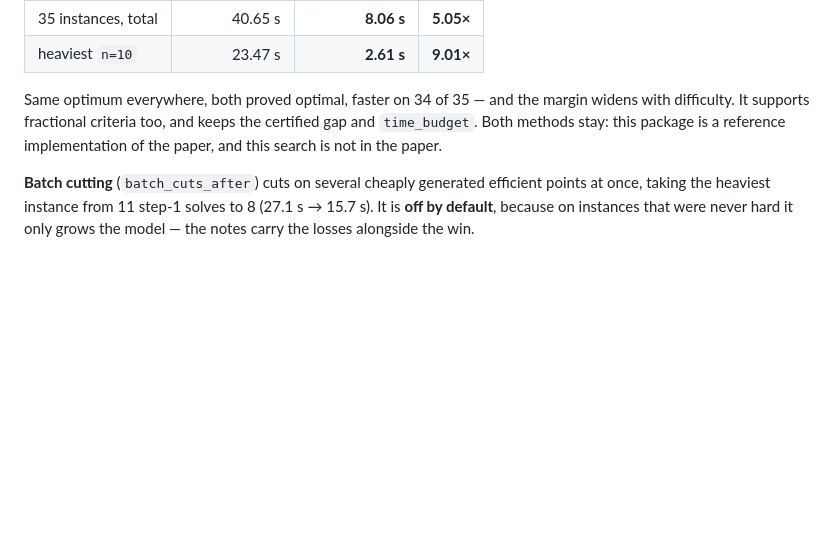
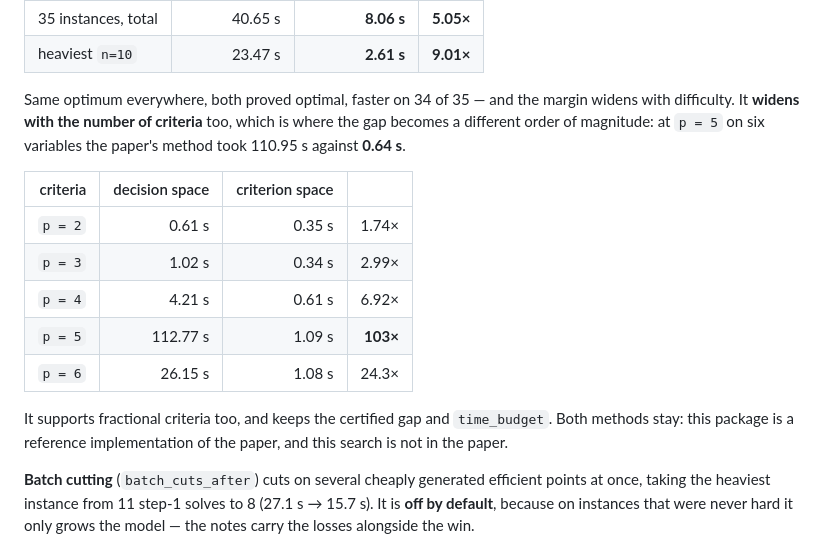
Before and after one commit to sisisoso2127-prog/hi, a Markdown page: README.md, the part around the change. Drawn GitHub-style; blank space fills up the shorter version.

```diff
--- a/README.md
+++ b/README.md
@@ -117,9 +117,21 @@ ordinary linear rows, and the model never grows:
 | heaviest `n=10` | 23.47 s | **2.61 s** | **9.01×** |
 
 Same optimum everywhere, both proved optimal, faster on 34 of 35 — and the
-margin widens with difficulty. It supports fractional criteria too, and keeps
-the certified gap and `time_budget`. Both methods stay: this package is a
-reference implementation of the paper, and this search is not in the paper.
+margin widens with difficulty. It **widens with the number of criteria** too,
+which is where the gap becomes a different order of magnitude: at `p = 5` on
+six variables the paper's method took 110.95 s against **0.64 s**.
+
+| criteria | decision space | criterion space | |
+|---:|---:|---:|---:|
+| `p = 2` | 0.61 s | 0.35 s | 1.74× |
+| `p = 3` | 1.02 s | 0.34 s | 2.99× |
+| `p = 4` | 4.21 s | 0.61 s | 6.92× |
+| `p = 5` | 112.77 s | 1.09 s | **103×** |
+| `p = 6` | 26.15 s | 1.08 s | 24.3× |
+
+It supports fractional criteria too, and keeps the certified gap and
+`time_budget`. Both methods stay: this package is a reference implementation of
+the paper, and this search is not in the paper.
 
 **Batch cutting** (`batch_cuts_after`) cuts on several cheaply generated
 efficient points at once, taking the heaviest instance from 11 step-1 solves to
```
Also changed, not shown: lfp_efficient/README.md (+26 -0 lines).
